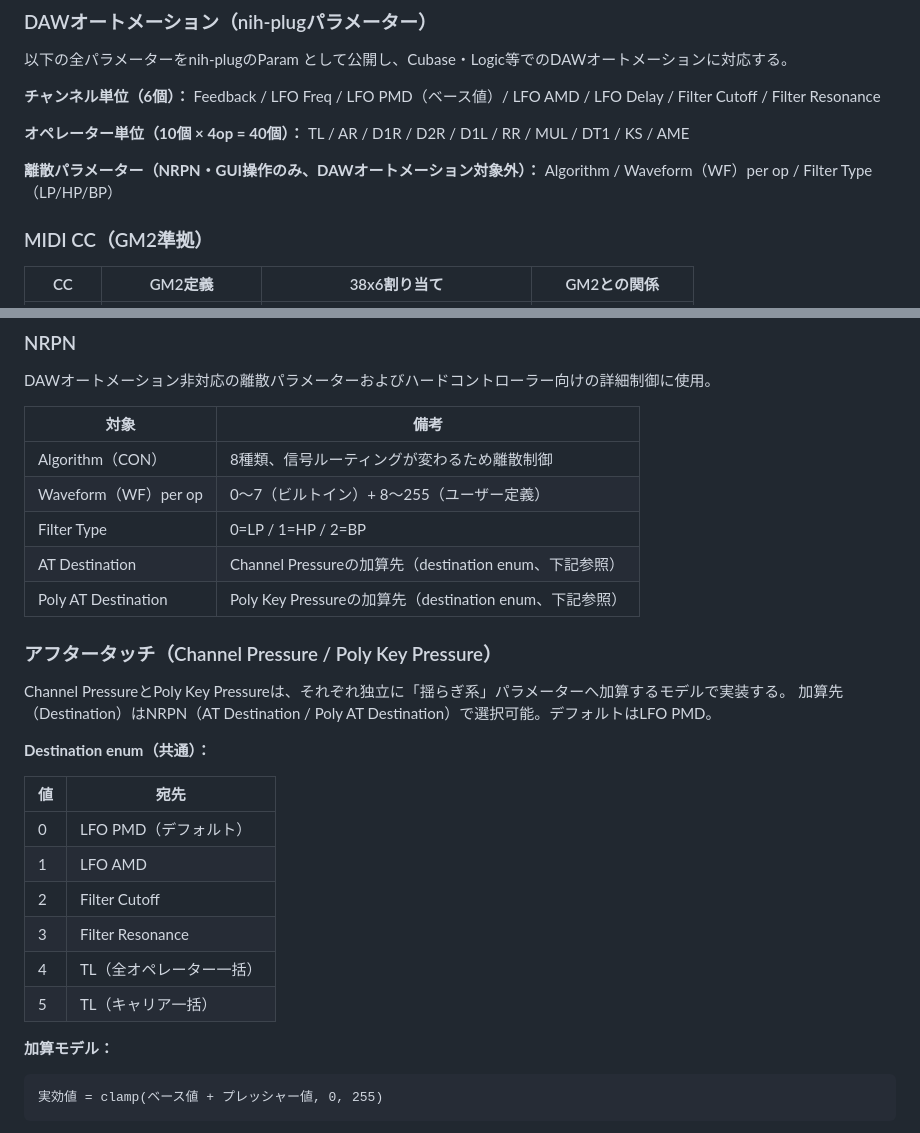
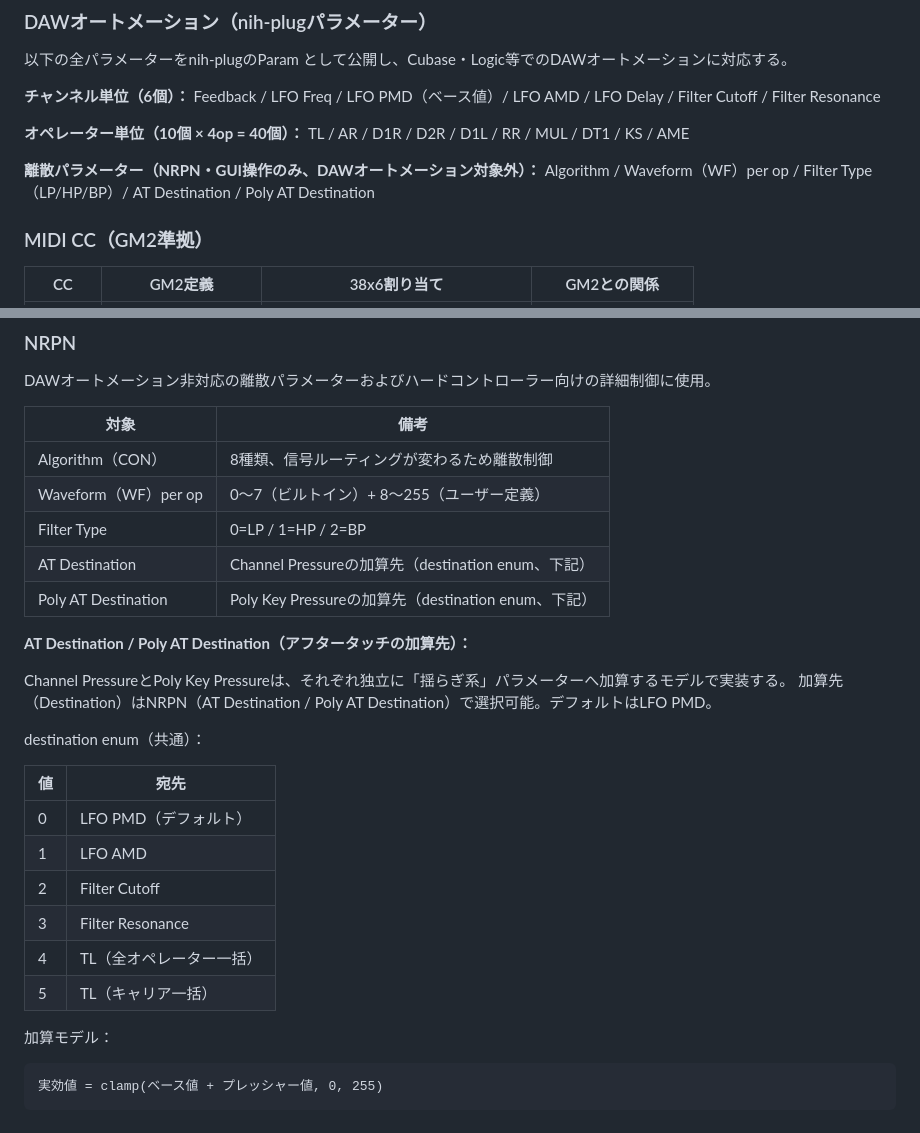
Before and after one commit to hisashisatake/ym38x6, a Markdown page: spec.md, 2 parts joined by grey strips. Rendered like a GitHub page.

Commit message:
docs(spec): NRPN関連の記述をNRPNセクションに統合

````diff
--- a/spec.md
+++ b/spec.md
@@ -319,7 +319,7 @@ Feedback / LFO Freq / LFO PMD（ベース値）/ LFO AMD / LFO Delay / Filter Cu
 TL / AR / D1R / D2R / D1L / RR / MUL / DT1 / KS / AME
 
 **離散パラメーター（NRPN・GUI操作のみ、DAWオートメーション対象外）：**
-Algorithm / Waveform（WF）per op / Filter Type（LP/HP/BP）
+Algorithm / Waveform（WF）per op / Filter Type（LP/HP/BP）/ AT Destination / Poly AT Destination
 
 ### MIDI CC（GM2準拠）
 
@@ -383,15 +383,15 @@ DAWオートメーション非対応の離散パラメーターおよびハー
 | Algorithm（CON） | 8種類、信号ルーティングが変わるため離散制御 |
 | Waveform（WF）per op | 0〜7（ビルトイン）+ 8〜255（ユーザー定義） |
 | Filter Type | 0=LP / 1=HP / 2=BP |
-| AT Destination | Channel Pressureの加算先（destination enum、下記参照） |
-| Poly AT Destination | Poly Key Pressureの加算先（destination enum、下記参照） |
+| AT Destination | Channel Pressureの加算先（destination enum、下記） |
+| Poly AT Destination | Poly Key Pressureの加算先（destination enum、下記） |
 
-### アフタータッチ（Channel Pressure / Poly Key Pressure）
+**AT Destination / Poly AT Destination（アフタータッチの加算先）：**
 
 Channel PressureとPoly Key Pressureは、それぞれ独立に「揺らぎ系」パラメーターへ加算するモデルで実装する。
 加算先（Destination）はNRPN（AT Destination / Poly AT Destination）で選択可能。デフォルトはLFO PMD。
 
-**Destination enum（共通）：**
+destination enum（共通）：
 
 | 値 | 宛先 |
 |---|---|
@@ -402,7 +402,7 @@ Channel PressureとPoly Key Pressureは、それぞれ独立に「揺らぎ系
 | 4 | TL（全オペレーター一括） |
 | 5 | TL（キャリア一括） |
 
-**加算モデル：**
+加算モデル：
 ```
 実効値 = clamp(ベース値 + プレッシャー値, 0, 255)
 ```
````
